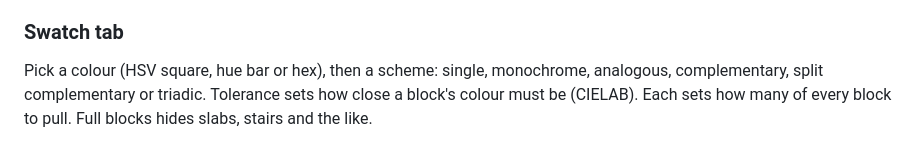
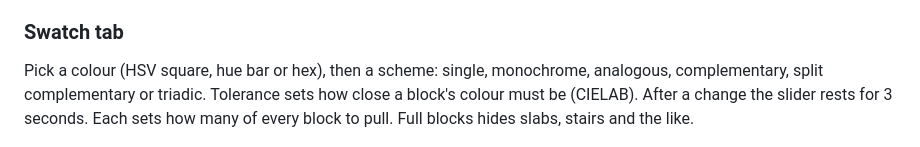
Before and after one commit to l0cks-acab/createswatches, a Markdown page: README.md, the part around one of its changes. Rendered like a GitHub page.

Commit message:
Tolerance slider cooldown, listing art, carousel GIF

```diff
--- a/README.md
+++ b/README.md
@@ -13,7 +15,7 @@ NeoForge 1.21.1, Create 6.0.
 - It needs **rotation**. Its base is a Create small cogwheel: put a cog beside it (or a large cog diagonally) to drive it, or a shaft from below. The card ring turns with the cog. Stress impact is 1 SU per RPM (configurable).
 
 ### Swatch tab
-Pick a colour (HSV square, hue bar or hex), then a scheme: single, monochrome, analogous, complementary, split complementary or triadic. Tolerance sets how close a block's colour must be (CIELAB). Each sets how many of every block to pull. Full blocks hides slabs, stairs and the like.
+Pick a colour (HSV square, hue bar or hex), then a scheme: single, monochrome, analogous, complementary, split complementary or triadic. Tolerance sets how close a block's colour must be (CIELAB). After a change the slider rests for 3 seconds. Each sets how many of every block to pull. Full blocks hides slabs, stairs and the like.
 
 ![Swatch tab](docs/swatch.png)
 
```
Also changed, not shown: other parts of README.md (+3 -1 lines), CHANGELOG.md (+3 -0 lines), docs/banner.png (added), 5 other files.
